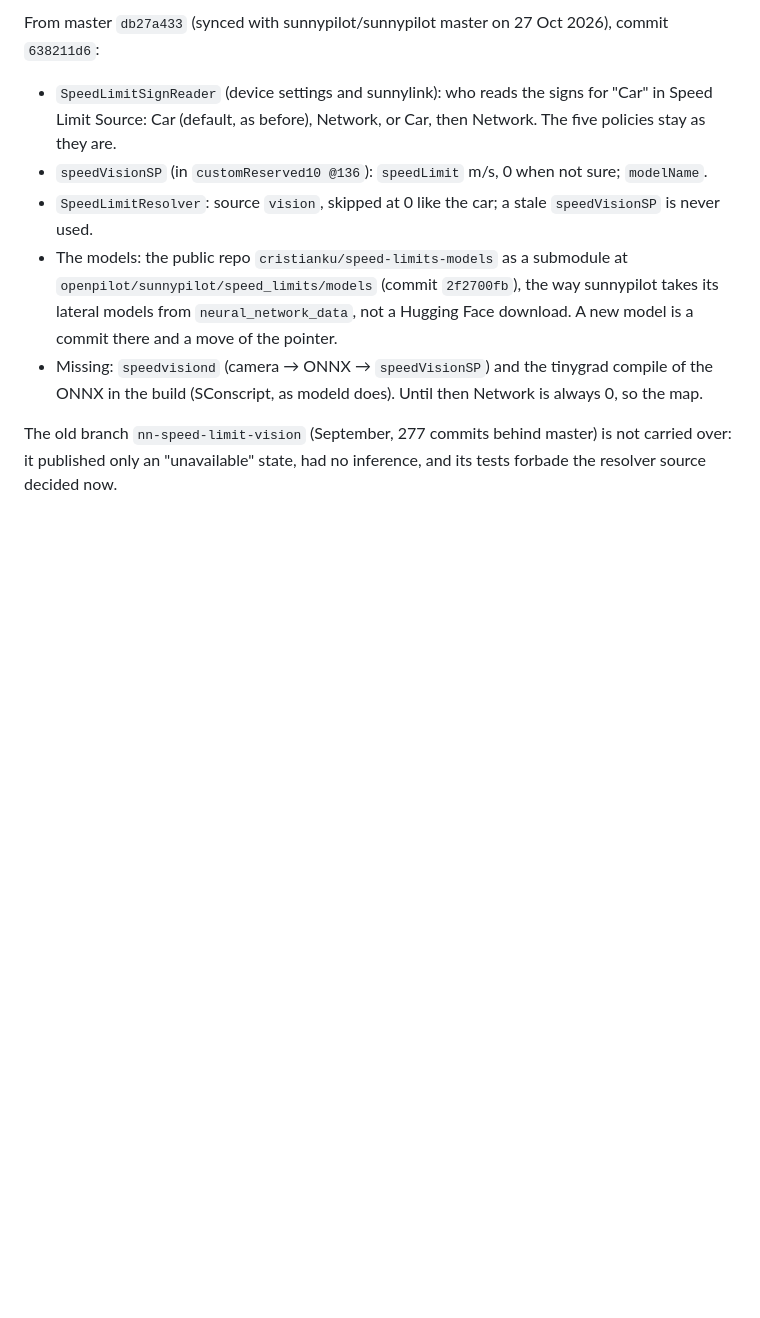
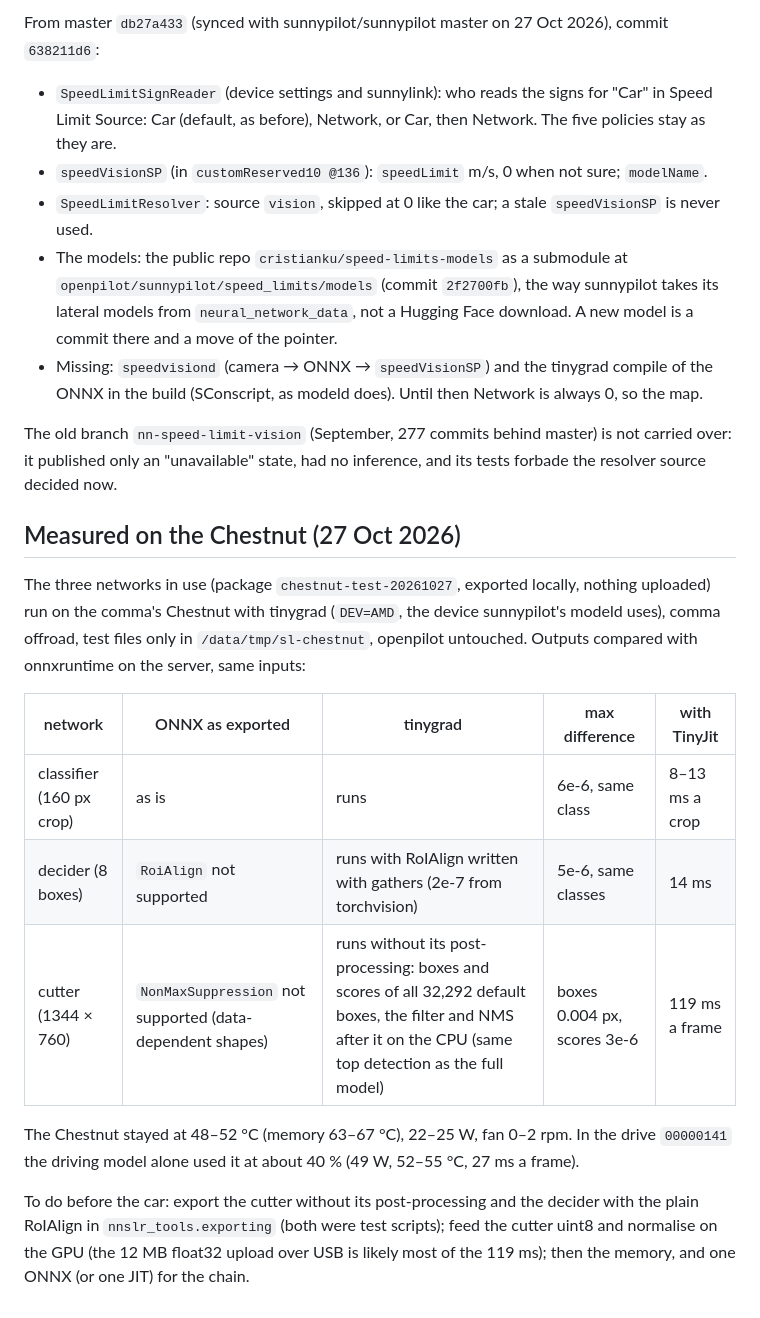
Before and after one commit to Deggory/sunnypilot.speedlimits, a Markdown page: docs/NN_VISION_SPEED_LIMIT_REMAINING_WORK.md, the part around the change. Rendered like a GitHub page; blank space fills up the shorter version.

Commit message:
docs: the three speed-limit networks measured on the Chestnut with tinygrad (identical outputs; the cutter without NMS 119 ms, classifier 8-13 ms, decider with a plain RoIAlign 14 ms; 48-52 °C) and what is left before the car
Co-Authored-By: Claude Opus 5.5 <noreply@anthropic.com>

```diff
--- a/docs/NN_VISION_SPEED_LIMIT_REMAINING_WORK.md
+++ b/docs/NN_VISION_SPEED_LIMIT_REMAINING_WORK.md
@@ -932,3 +932,22 @@ From master `db27a433` (synced with sunnypilot/sunnypilot master on 27 Oct 2026)
 
 The old branch `nn-speed-limit-vision` (September, 277 commits behind master) is not carried over: it published only
 an "unavailable" state, had no inference, and its tests forbade the resolver source decided now.
+
+## Measured on the Chestnut (27 Oct 2026)
+
+The three networks in use (package `chestnut-test-20261027`, exported locally, nothing uploaded) run on the comma's
+Chestnut with tinygrad (`DEV=AMD`, the device sunnypilot's modeld uses), comma offroad, test files only in
+`/data/tmp/sl-chestnut`, openpilot untouched. Outputs compared with onnxruntime on the server, same inputs:
+
+| network | ONNX as exported | tinygrad | max difference | with TinyJit |
+|---|---|---|---|---|
+| classifier (160 px crop) | as is | runs | 6e-6, same class | 8–13 ms a crop |
+| decider (8 boxes) | `RoiAlign` not supported | runs with RoIAlign written with gathers (2e-7 from torchvision) | 5e-6, same classes | 14 ms |
+| cutter (1344 × 760) | `NonMaxSuppression` not supported (data-dependent shapes) | runs without its post-processing: boxes and scores of all 32,292 default boxes, the filter and NMS after it on the CPU (same top detection as the full model) | boxes 0.004 px, scores 3e-6 | 119 ms a frame |
+
+The Chestnut stayed at 48–52 °C (memory 63–67 °C), 22–25 W, fan 0–2 rpm. In the drive `00000141` the driving model
+alone used it at about 40 % (49 W, 52–55 °C, 27 ms a frame).
+
+To do before the car: export the cutter without its post-processing and the decider with the plain RoIAlign in
+`nnslr_tools.exporting` (both were test scripts); feed the cutter uint8 and normalise on the GPU (the 12 MB float32
+upload over USB is likely most of the 119 ms); then the memory, and one ONNX (or one JIT) for the chain.
```
